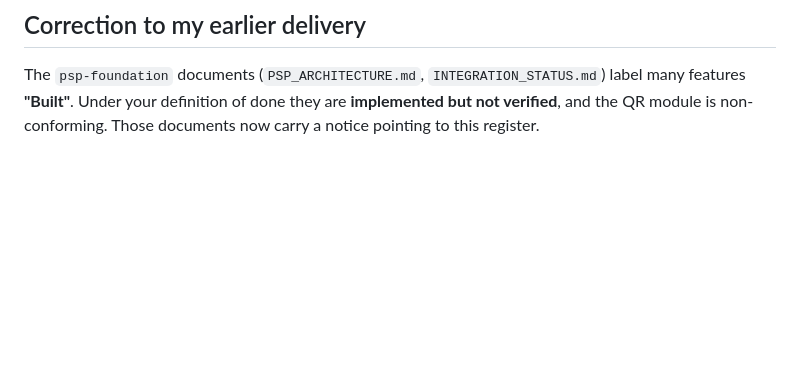
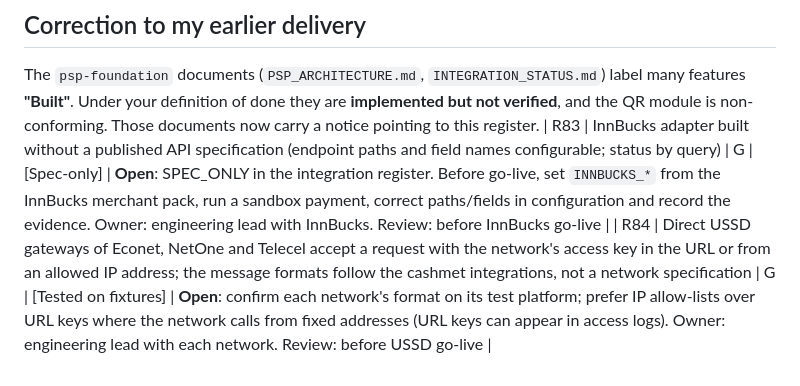
Before and after one commit to bdube1/payport, a Markdown page: docs/phase0/02_RISK_REGISTER.md, the part around the change. Rendered like a GitHub page; blank space fills up the shorter version.

Commit message:
Docs: USSD and WhatsApp setup, status update, risks R83-R84
Co-Authored-By: Claude Opus 5.5 <noreply@anthropic.com>
Claude-Session: https://claude.ai/code/session_01FjEpSnZjkiNpWJ1XsSrpGs

```diff
--- a/docs/phase0/02_RISK_REGISTER.md
+++ b/docs/phase0/02_RISK_REGISTER.md
@@ -133,3 +133,5 @@
 ## Correction to my earlier delivery
 
 The `psp-foundation` documents (`PSP_ARCHITECTURE.md`, `INTEGRATION_STATUS.md`) label many features **"Built"**. Under your definition of done they are **implemented but not verified**, and the QR module is non-conforming. Those documents now carry a notice pointing to this register.
+| R83 | InnBucks adapter built without a published API specification (endpoint paths and field names configurable; status by query) | G | [Spec-only] | **Open**: SPEC_ONLY in the integration register. Before go-live, set `INNBUCKS_*` from the InnBucks merchant pack, run a sandbox payment, correct paths/fields in configuration and record the evidence. Owner: engineering lead with InnBucks. Review: before InnBucks go-live |
+| R84 | Direct USSD gateways of Econet, NetOne and Telecel accept a request with the network's access key in the URL or from an allowed IP address; the message formats follow the cashmet integrations, not a network specification | G | [Tested on fixtures] | **Open**: confirm each network's format on its test platform; prefer IP allow-lists over URL keys where the network calls from fixed addresses (URL keys can appear in access logs). Owner: engineering lead with each network. Review: before USSD go-live |
```
Also changed, not shown: docs/PROJECT_STATUS.md (+8 -0 lines), docs/phase11/USSD_WHATSAPP_SETUP.md (added, +51 -0 lines).
